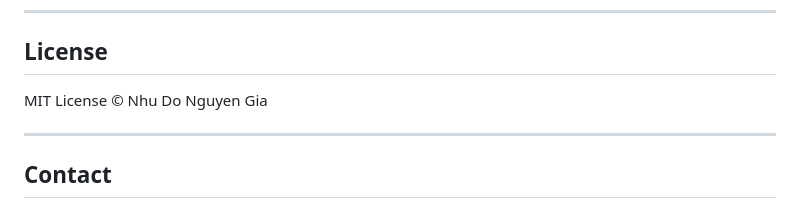
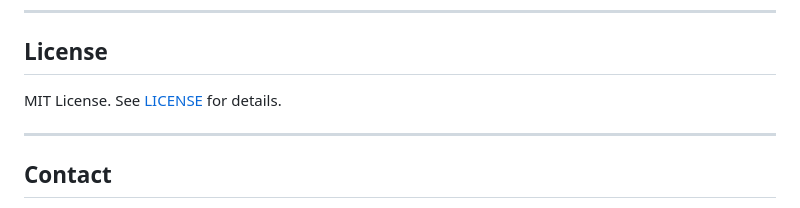
Before and after one commit to nhu220840/hurricane-trajectory, a Markdown page: README.md, the part around the change. Drawn GitHub-style.

Commit message:
Update license section for clarity

```diff
--- a/README.md
+++ b/README.md
@@ -140,7 +140,7 @@ The application will load the models and data into memory, allowing you to fetch
 
 ## License
 
-MIT License © Nhu Do Nguyen Gia
+MIT License. See [LICENSE](LICENSE) for details.
 
 ---
 
```
